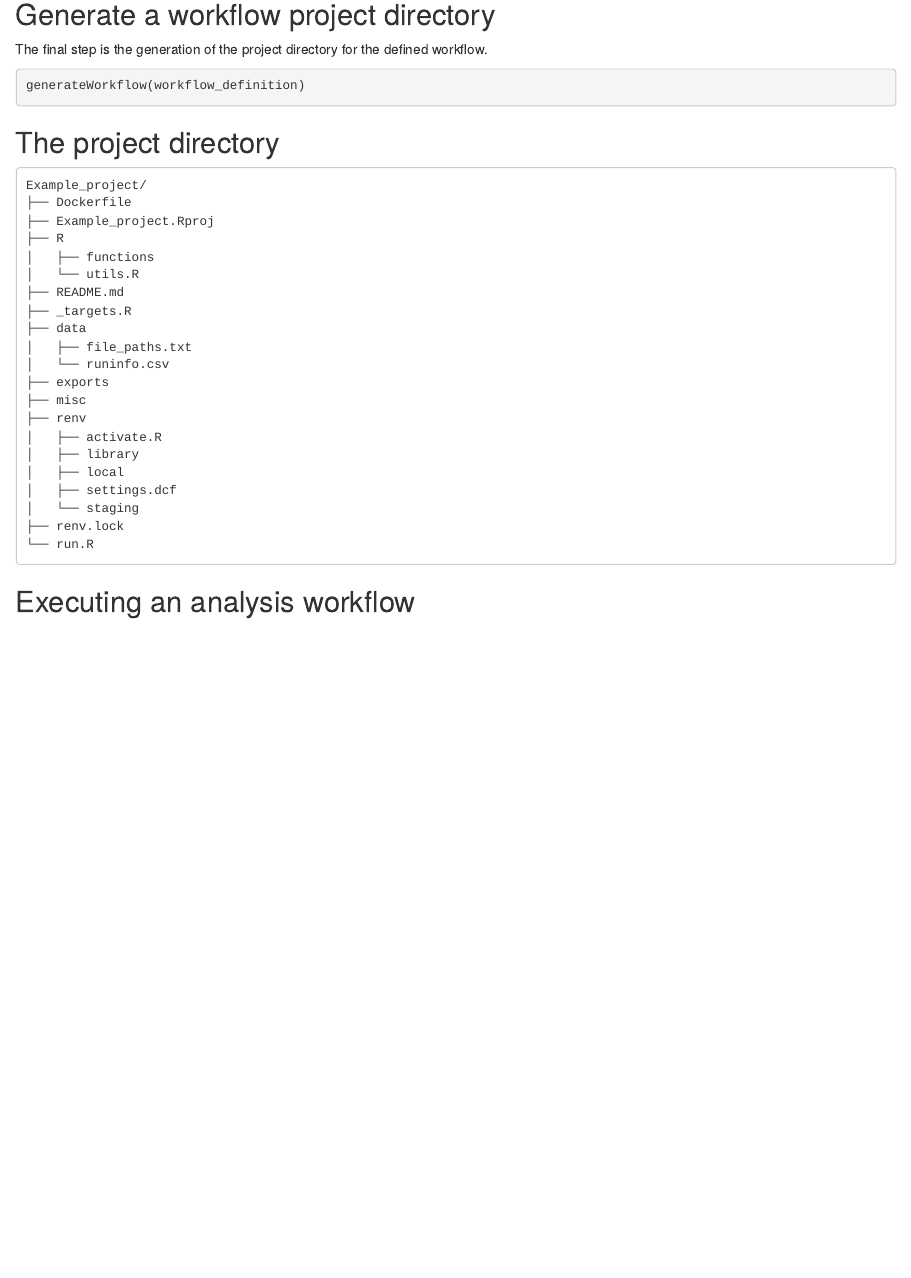
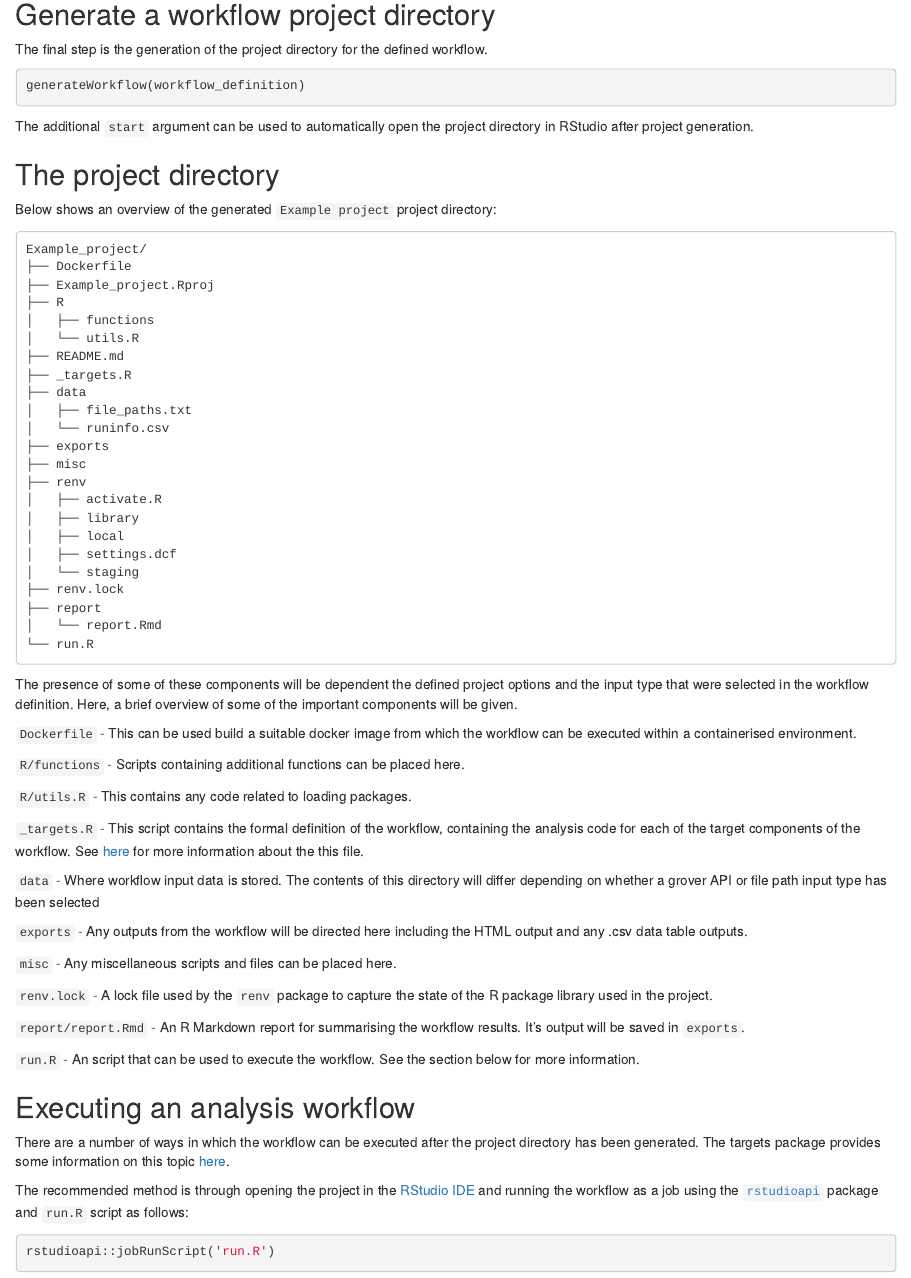
Before and after one commit to jasenfinch/metaboWorkflows, an R Markdown document (vignettes/introduction.Rmd): the page in a window 1100 px wide, from 3210 px down. Rendered offline with R 4.5, knitr and Pandoc, with nearby package versions; drawn as R Markdown's standard HTML page in place of the format the file asks for; some code elsewhere in the file could not run offline; common packages that the code uses without loading them are loaded.

Commit message:
completed introduction vignette

````diff
--- a/vignettes/introduction.Rmd
+++ b/vignettes/introduction.Rmd
@@ -161,7 +161,11 @@ The final step is the generation of the project directory for the defined workfl
 generateWorkflow(workflow_definition)
 ```
 
+The additional `start` argument can be used to automatically open the project directory in RStudio after project generation.
+
 ## The project directory
+
+Below shows an overview of the generated `Example project` project directory:
 
 ```
 Example_project/
@@ -184,7 +188,43 @@ Example_project/
 │   ├── settings.dcf
 │   └── staging
 ├── renv.lock
+├── report
+│   └── report.Rmd
 └── run.R
 ```
 
+The presence of some of these components will be dependent the defined project options and the input type that were selected in the workflow definition.
+Here, a brief overview of some of the important components will be given.
+
+`Dockerfile` - This can be used build a suitable docker image from which the workflow can be executed within a containerised environment.
+
+`R/functions` - Scripts containing additional functions can be placed here.
+
+`R/utils.R` - This contains any code related to loading packages.
+
+`_targets.R` - This script contains the formal definition of the workflow, containing the analysis code for each of the target components of the workflow.
+See [here](https://books.ropensci.org/targets/walkthrough.html#target-script-file) for more information about the this file.
+
+`data` - Where workflow input data is stored. The contents of this directory will differ depending on whether a grover API or file path input type has been selected
+
+`exports` - Any outputs from the workflow will be directed here including the HTML output and any .csv data table outputs.
+
+`misc` - Any miscellaneous scripts and files can be placed here.
+
+`renv.lock` - A lock file used by the `renv` package to capture the state of the R package library used in the project.
+
+`report/report.Rmd` - An R Markdown report for summarising the workflow results.
+It's output will be saved in `exports`.
+
+`run.R` - An script that can be used to execute the workflow. See the section below for more information.
+
 ## Executing an analysis workflow
+
+There are a number of ways in which the workflow can be executed after the project directory has been generated.
+The targets package provides some information on this topic [here](https://books.ropensci.org/targets/walkthrough.html#run-the-pipeline).
+
+The recommended method is through opening the project in the [RStudio IDE](https://www.rstudio.com/) and running the workflow as a job using the [`rstudioapi`](https://rstudio.github.io/rstudioapi/) package and `run.R` script as follows:
+
+```{r execute, eval=FALSE}
+rstudioapi::jobRunScript('run.R')
+```
````
